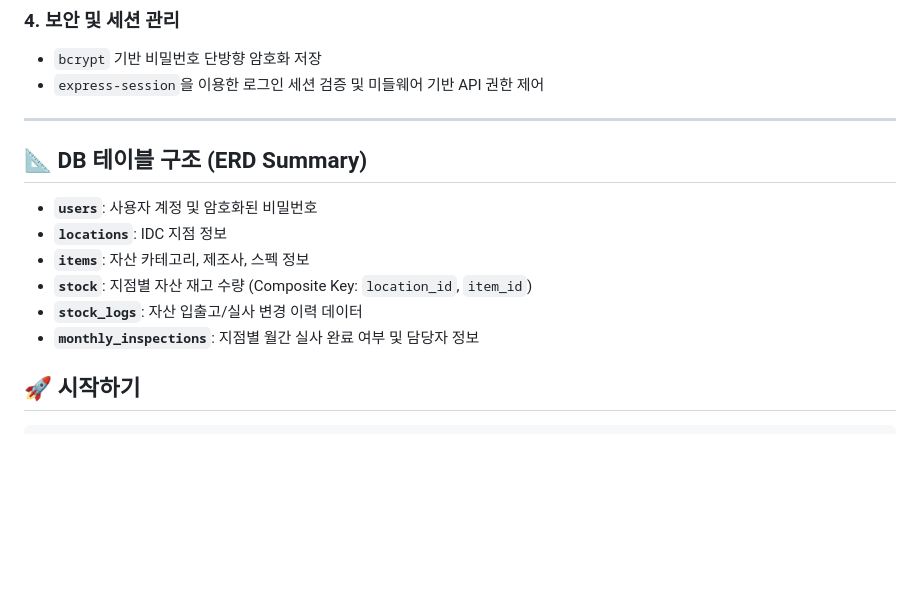
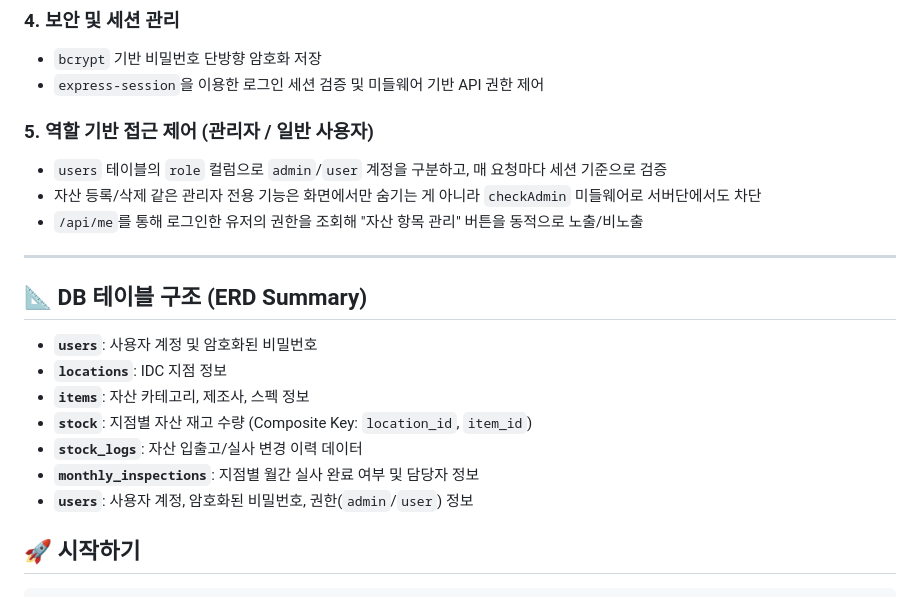
Before and after one commit to Jo00ow-1/DC-Asset-Manager-v2, a Markdown page: README_ko.md, the part around the change printed below. Rendered like a GitHub page; blank space fills up the shorter version.

Commit message:
admin, Add, Delete asset item

```diff
--- a/README_ko.md
+++ b/README_ko.md
@@ -48,6 +54,11 @@
 - `bcrypt` 기반 비밀번호 단방향 암호화 저장
 - `express-session`을 이용한 로그인 세션 검증 및 미들웨어 기반 API 권한 제어
 
+### 5. 역할 기반 접근 제어 (관리자 / 일반 사용자)
+- `users` 테이블의 `role` 컬럼으로 `admin`/`user` 계정을 구분하고, 매 요청마다 세션 기준으로 검증
+- 자산 등록/삭제 같은 관리자 전용 기능은 화면에서만 숨기는 게 아니라 `checkAdmin` 미들웨어로 서버단에서도 차단
+- `/api/me`를 통해 로그인한 유저의 권한을 조회해 "자산 항목 관리" 버튼을 동적으로 노출/비노출
+
 ---
 
 ## 📐 DB 테이블 구조 (ERD Summary)
@@ -58,6 +69,7 @@
 - **`stock`**: 지점별 자산 재고 수량 (Composite Key: `location_id`, `item_id`)
 - **`stock_logs`**: 자산 입출고/실사 변경 이력 데이터
 - **`monthly_inspections`**: 지점별 월간 실사 완료 여부 및 담당자 정보
+- **`users`**: 사용자 계정, 암호화된 비밀번호, 권한(`admin`/`user`) 정보
 
 ## 🚀 시작하기
 
```
Also changed, not shown: other parts of README_ko.md (+6 -0 lines), README.md (+14 -1 lines), docs/DAM5.png (added), docs/DAM6.png (added), 3 other files.
